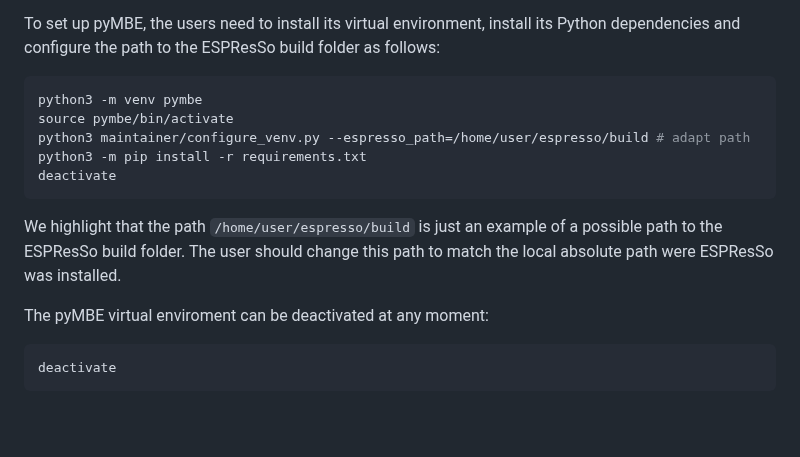
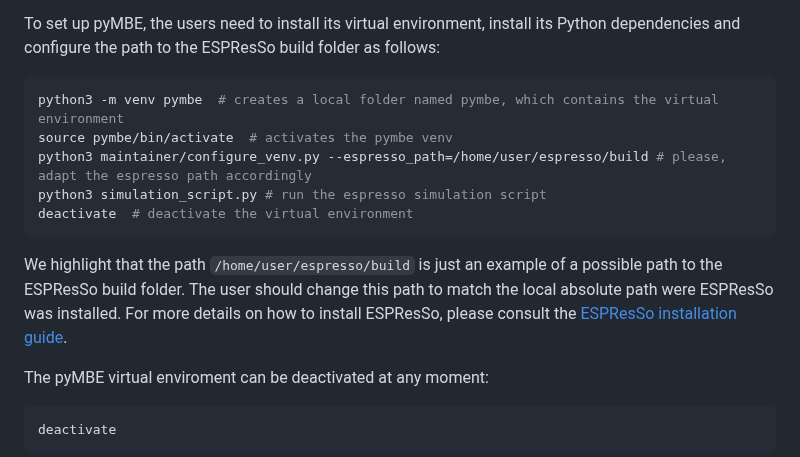
Before and after one commit to pyMBE-dev/pyMBE, a Markdown page: README.md, the part around the change. GitHub-like rendering; blank space fills up the shorter version.

Commit message:
avoid regresion in README

````diff
--- a/README.md
+++ b/README.md
@@ -64,16 +64,16 @@ sudo apt install python3-venv
 To set up pyMBE, the users need to install its virtual environment, install its Python dependencies and configure the path to the ESPResSo build folder as follows:
 
 ```sh
-python3 -m venv pymbe
-source pymbe/bin/activate
-python3 maintainer/configure_venv.py --espresso_path=/home/user/espresso/build # adapt path
-python3 -m pip install -r requirements.txt
-deactivate
+python3 -m venv pymbe  # creates a local folder named pymbe, which contains the virtual environment
+source pymbe/bin/activate  # activates the pymbe venv
+python3 maintainer/configure_venv.py --espresso_path=/home/user/espresso/build # please, adapt the espresso path accordingly
+python3 simulation_script.py # run the espresso simulation script
+deactivate  # deactivate the virtual environment
 ```
 
-We highlight that the path `/home/user/espresso/build` is just an example of a possible
-path to the ESPResSo build folder. The user should change this path to match
-the local absolute path were ESPResSo was installed.
+We highlight that the path `/home/user/espresso/build` is just an example of a possible path to the ESPResSo build folder.
+The user should change this path to match the local absolute path were ESPResSo was installed.
+For more details on how to install ESPResSo, please consult the [ESPResSo installation guide](https://espressomd.github.io/doc4.2.2/installation.html).
 
 The pyMBE virtual enviroment can be deactivated at any moment:
 ```sh
````
